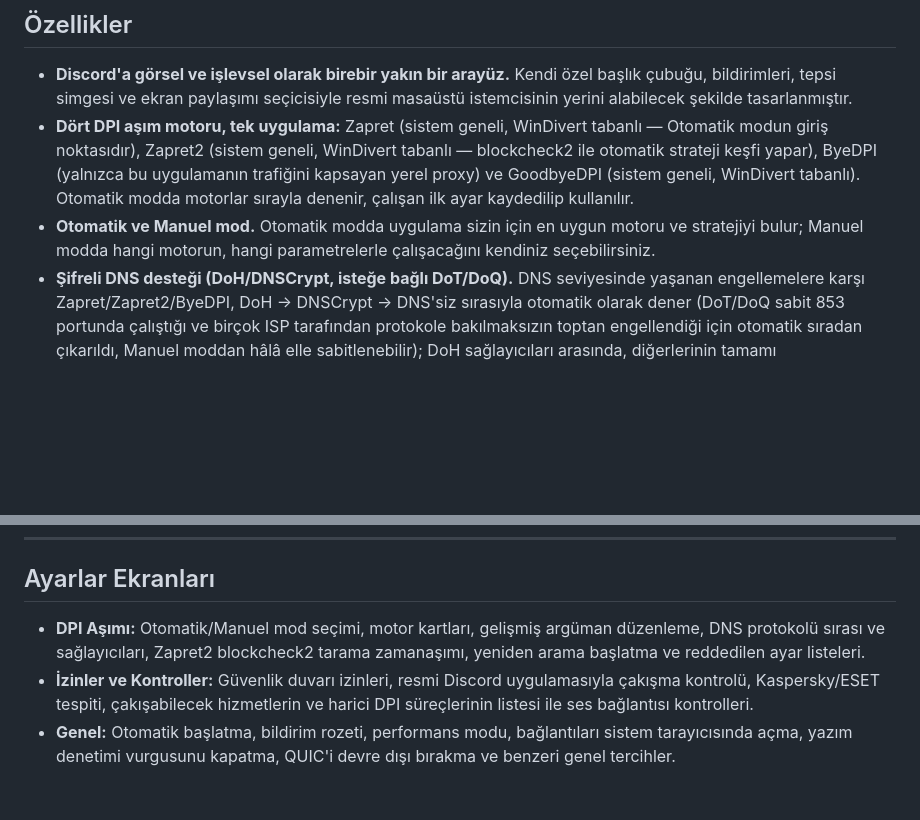
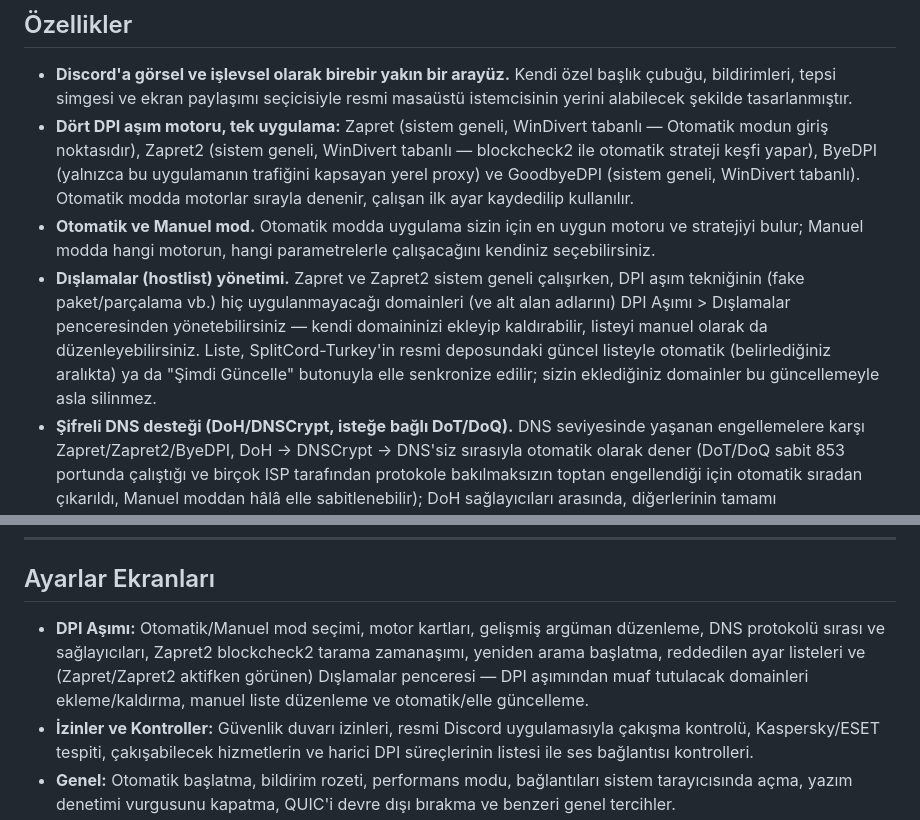
Before and after one commit to cagritaskn/SplitCord-Turkey, a Markdown page: README.md, 2 parts joined by grey strips. Drawn GitHub-style; blank space fills up the shorter version.

```diff
--- a/README.md
+++ b/README.md
@@ -79,6 +79,7 @@ Ayarlardaki Hakkında ve Güncelleme bölümünde bulunan **Tüm Ayarları Sıf
 - **Discord'a görsel ve işlevsel olarak birebir yakın bir arayüz.** Kendi özel başlık çubuğu, bildirimleri, tepsi simgesi ve ekran paylaşımı seçicisiyle resmi masaüstü istemcisinin yerini alabilecek şekilde tasarlanmıştır.
 - **Dört DPI aşım motoru, tek uygulama:** Zapret (sistem geneli, WinDivert tabanlı — Otomatik modun giriş noktasıdır), Zapret2 (sistem geneli, WinDivert tabanlı — blockcheck2 ile otomatik strateji keşfi yapar), ByeDPI (yalnızca bu uygulamanın trafiğini kapsayan yerel proxy) ve GoodbyeDPI (sistem geneli, WinDivert tabanlı). Otomatik modda motorlar sırayla denenir, çalışan ilk ayar kaydedilip kullanılır.
 - **Otomatik ve Manuel mod.** Otomatik modda uygulama sizin için en uygun motoru ve stratejiyi bulur; Manuel modda hangi motorun, hangi parametrelerle çalışacağını kendiniz seçebilirsiniz.
+- **Dışlamalar (hostlist) yönetimi.** Zapret ve Zapret2 sistem geneli çalışırken, DPI aşım tekniğinin (fake paket/parçalama vb.) hiç uygulanmayacağı domainleri (ve alt alan adlarını) DPI Aşımı > Dışlamalar penceresinden yönetebilirsiniz — kendi domaininizi ekleyip kaldırabilir, listeyi manuel olarak da düzenleyebilirsiniz. Liste, SplitCord-Turkey'in resmi deposundaki güncel listeyle otomatik (belirlediğiniz aralıkta) ya da "Şimdi Güncelle" butonuyla elle senkronize edilir; sizin eklediğiniz domainler bu güncellemeyle asla silinmez.
 - **Şifreli DNS desteği (DoH/DNSCrypt, isteğe bağlı DoT/DoQ).** DNS seviyesinde yaşanan engellemelere karşı Zapret/Zapret2/ByeDPI, DoH → DNSCrypt → DNS'siz sırasıyla otomatik olarak dener (DoT/DoQ sabit 853 portunda çalıştığı ve birçok ISP tarafından protokole bakılmaksızın toptan engellendiği için otomatik sıradan çıkarıldı, Manuel moddan hâlâ elle sabitlenebilir); DoH sağlayıcıları arasında, diğerlerinin tamamı engellendiğinde devreye giren bir NextDNS yedeği de bulunur. Sağlayıcıları Ayarlar ekranından kendiniz de özelleştirebilirsiniz.
 - **Sesli kanal desteği.** ByeDPI'nin kapsayamadığı WebRTC/UDP trafiği için, ByeDPI aktifken arka planda otomatik olarak devreye giren bir Zapret UDP eşlik süreci bulunur.
 - **Global Klavye Kısayolları.** Mikrofonu sustur/aç, sağırlaştır, bağlantıyı kes, kamerayı aç/kapat, ekran paylaşımını aç/kapat, pencereyi öne al, tepsiye küçült/geri al, sohbette ileri/geri git ve Bas-Konuş/Susturmak İçin Bas — hepsi uygulama arka planda ya da odak dışındayken bile çalışır; Discord'un kendi (yalnızca sekme ön plandayken çalışan) Bas-Konuş özelliğinin yerini alır.
@@ -122,7 +123,7 @@ Otomatik modun motor sırası **Zapret → Zapret2 → ByeDPI**'dir — mantık
 
 ## Ayarlar Ekranları
 
-- **DPI Aşımı:** Otomatik/Manuel mod seçimi, motor kartları, gelişmiş argüman düzenleme, DNS protokolü sırası ve sağlayıcıları, Zapret2 blockcheck2 tarama zamanaşımı, yeniden arama başlatma ve reddedilen ayar listeleri.
+- **DPI Aşımı:** Otomatik/Manuel mod seçimi, motor kartları, gelişmiş argüman düzenleme, DNS protokolü sırası ve sağlayıcıları, Zapret2 blockcheck2 tarama zamanaşımı, yeniden arama başlatma, reddedilen ayar listeleri ve (Zapret/Zapret2 aktifken görünen) Dışlamalar penceresi — DPI aşımından muaf tutulacak domainleri ekleme/kaldırma, manuel liste düzenleme ve otomatik/elle güncelleme.
 - **İzinler ve Kontroller:** Güvenlik duvarı izinleri, resmi Discord uygulamasıyla çakışma kontrolü, Kaspersky/ESET tespiti, çakışabilecek hizmetlerin ve harici DPI süreçlerinin listesi ile ses bağlantısı kontrolleri.
 - **Genel:** Otomatik başlatma, bildirim rozeti, performans modu, bağlantıları sistem tarayıcısında açma, yazım denetimi vurgusunu kapatma, QUIC'i devre dışı bırakma ve benzeri genel tercihler.
 - **Görünüm:** Discord temasından otomatik renk örnekleme veya sabit tema ön ayarları.
```
Also changed, not shown: other parts of README.md (+4 -4 lines), resources/ANTIVIRUS.md (+1 -1 lines), resources/APPIMAGE.md (+1 -1 lines).
